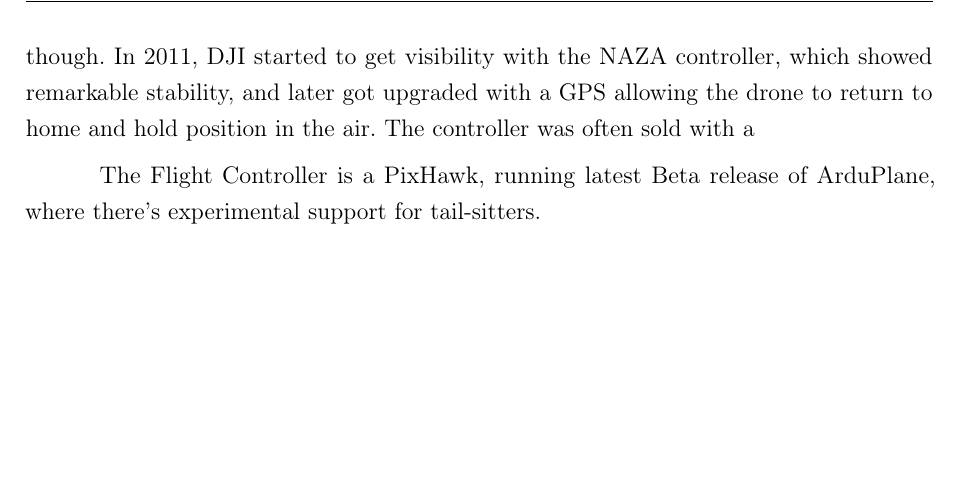
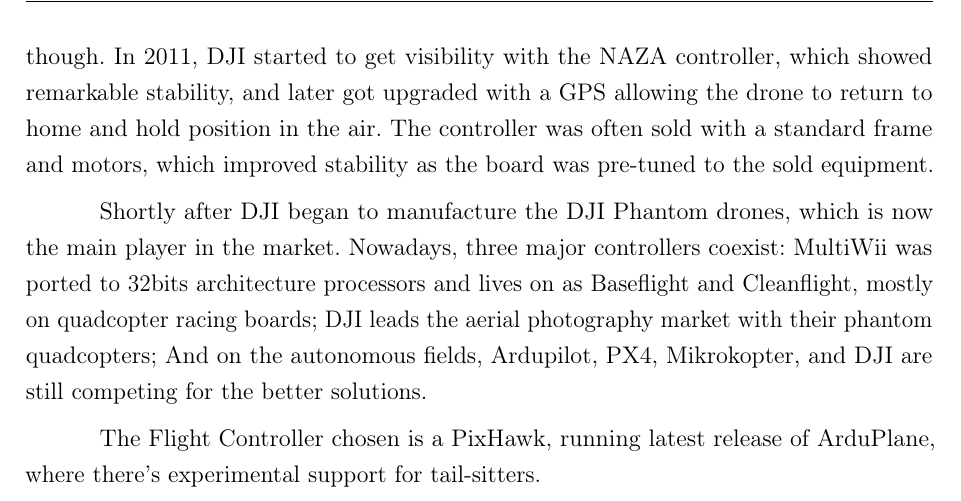
Before and after one commit to Williangalvani/pfc, a LaTeX thesis (pfc.tex, which reads cap5.tex): part of page 26 of 42, cut so that both start at the same text, the shorter picture padded with empty space. Compiled offline with pdfLaTeX.

Commit message:
refine data on flight controllers

```diff
--- a/cap5.tex
+++ b/cap5.tex
@@ -66,13 +66,14 @@
 %
 Shortly after, still in 2010, DIY Drones released the open-source Arducopter, featuring more advanced flight modes, and even autonomous flight.  It did still involve compiling code and flashing it to the controller though.
 %
-In 2011, DJI started to get visibility with the NAZA controller, which showed remarkable stability, and later got upgraded with a GPS allowing the drone to return to home and hold position in the air. The controller was often sold with a
+In 2011, DJI started to get visibility with the NAZA controller, which showed remarkable stability, and later got upgraded with a GPS allowing the drone to return to home and hold position in the air. The controller was often sold with a standard frame and motors, which improved stability as the board was pre-tuned to the sold equipment.
+
+Shortly after DJI began to manufacture the DJI Phantom drones, which is now the main player in the market.
+%
+Nowadays, three major controllers coexist: MultiWii was ported to 32bits architecture processors and lives on as Baseflight and Cleanflight, mostly on quadcopter racing boards; DJI leads the aerial photography market with their phantom quadcopters; And on the autonomous fields, Ardupilot, PX4, Mikrokopter, and DJI are still competing for the better solutions.
 
 
-
-
-
-The Flight Controller is a PixHawk, running latest Beta release of ArduPlane, where there's experimental support for tail-sitters.
+The Flight Controller chosen is a PixHawk, running latest release of ArduPlane, where there's experimental support for tail-sitters.
 
 
 %%%%%%%%%%%%%%%%%%%
```
